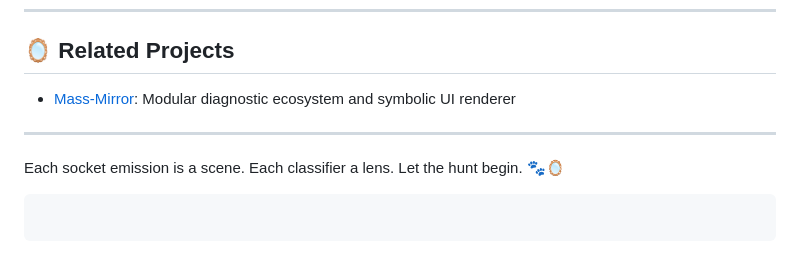
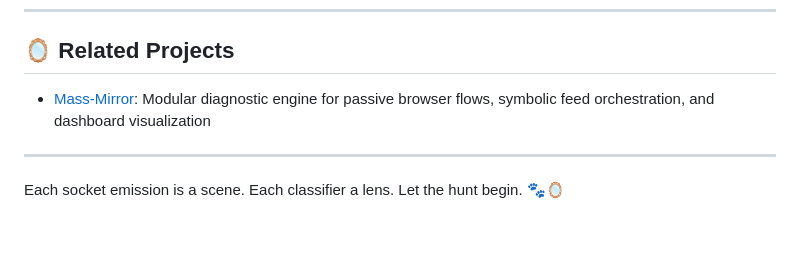
Before and after one commit to dewebdes/Mass-Hunt, a Markdown page: README.md, the part around one of its changes. Drawn GitHub-style.

````diff
--- a/README.md
+++ b/README.md
@@ -117,12 +117,8 @@ MIT – Open for reinterpretation, remix, and refraction.
 
 ## 🪞 Related Projects
 
-- [Mass-Mirror](https://github.com/dewebdes/Mass-Mirror): Modular diagnostic ecosystem and symbolic UI renderer
+- [Mass-Mirror](https://github.com/dewebdes/Mass-Mirror): Modular diagnostic engine for passive browser flows, symbolic feed orchestration, and dashboard visualization
 
 ---
 
 Each socket emission is a scene. Each classifier a lens. Let the hunt begin. 🐾🪞
-
-```
-
-```
````
Also changed, not shown: other parts of README.md (+2 -2 lines).
